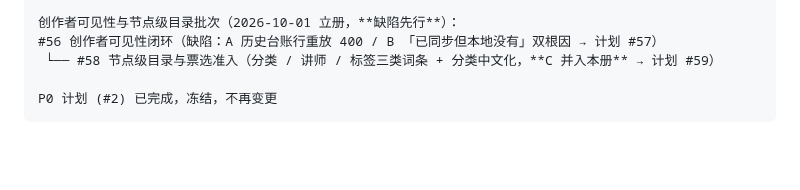
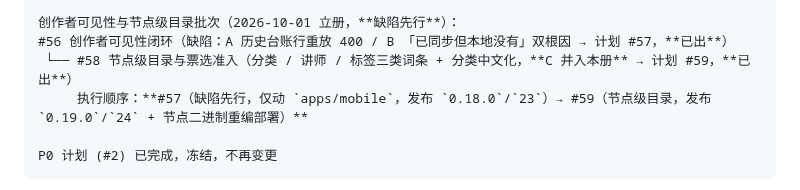
Before and after one commit to johocn/base, a Markdown page: docs/README.md, the part around one of its changes. Rendered like a GitHub page; blank space fills up the shorter version.

Commit message:
docs: 出计划 #57/#59 并登记 README（创作者可见性闭环 · 节点级目录与票选准入）

````diff
--- a/docs/README.md
+++ b/docs/README.md
@@ -105,8 +107,9 @@ A 主线续册（依赖 #14 与 S1 身份）：
                                                      └── **App 实测问题清单批次（#45 编排）**：F1 已完成（`01b33a6`，随 `0.15.0` 上线）；F2 / F8 并入 F7；F3 + F4（#46 册子 → #47 计划，**已出**）→ F5（#48 计划**已出**，册子 #44 已定稿）→ F6（#49 册子 → #50 计划，**已出**）→ F7（#51 册子 → #52 计划，**已出**）→ F9（#53 册子 → #54 计划，**已出**）→ **单次发布 `0.16.0`/`21`**
 
 创作者可见性与节点级目录批次（2026-10-01 立册，**缺陷先行**）：
-#56 创作者可见性闭环（缺陷：A 历史台账行重放 400 / B 「已同步但本地没有」双根因 → 计划 #57）
- └── #58 节点级目录与票选准入（分类 / 讲师 / 标签三类词条 + 分类中文化，**C 并入本册** → 计划 #59）
+#56 创作者可见性闭环（缺陷：A 历史台账行重放 400 / B 「已同步但本地没有」双根因 → 计划 #57，**已出**）
+ └── #58 节点级目录与票选准入（分类 / 讲师 / 标签三类词条 + 分类中文化，**C 并入本册** → 计划 #59，**已出**）
+     执行顺序：**#57（缺陷先行，仅动 `apps/mobile`，发布 `0.18.0`/`23`）→ #59（节点级目录，发布 `0.19.0`/`24` + 节点二进制重编部署）**
 
 P0 计划 (#2) 已完成，冻结，不再变更
 ```
````
Also changed, not shown: other parts of docs/README.md (+3 -1 lines), 2 other files.
